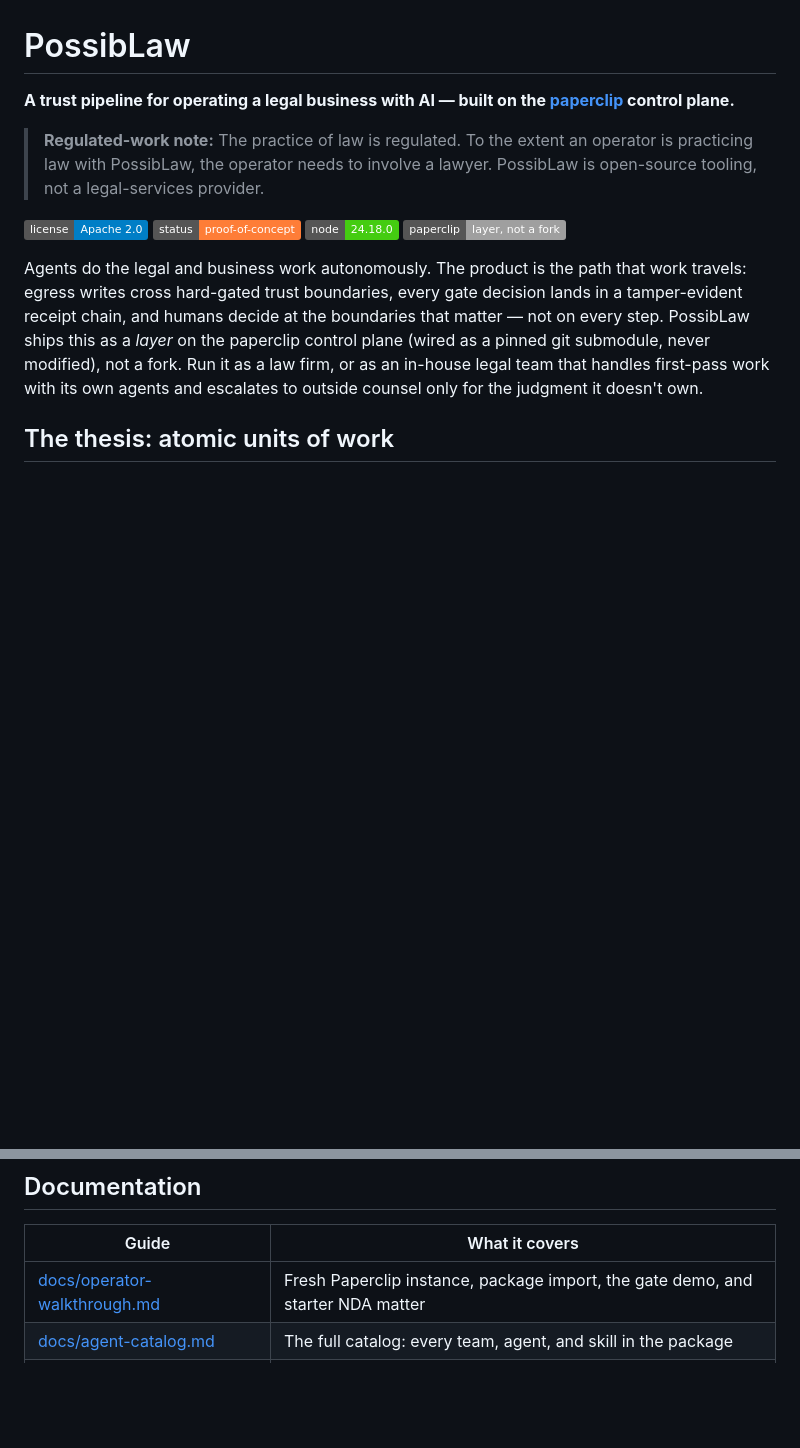
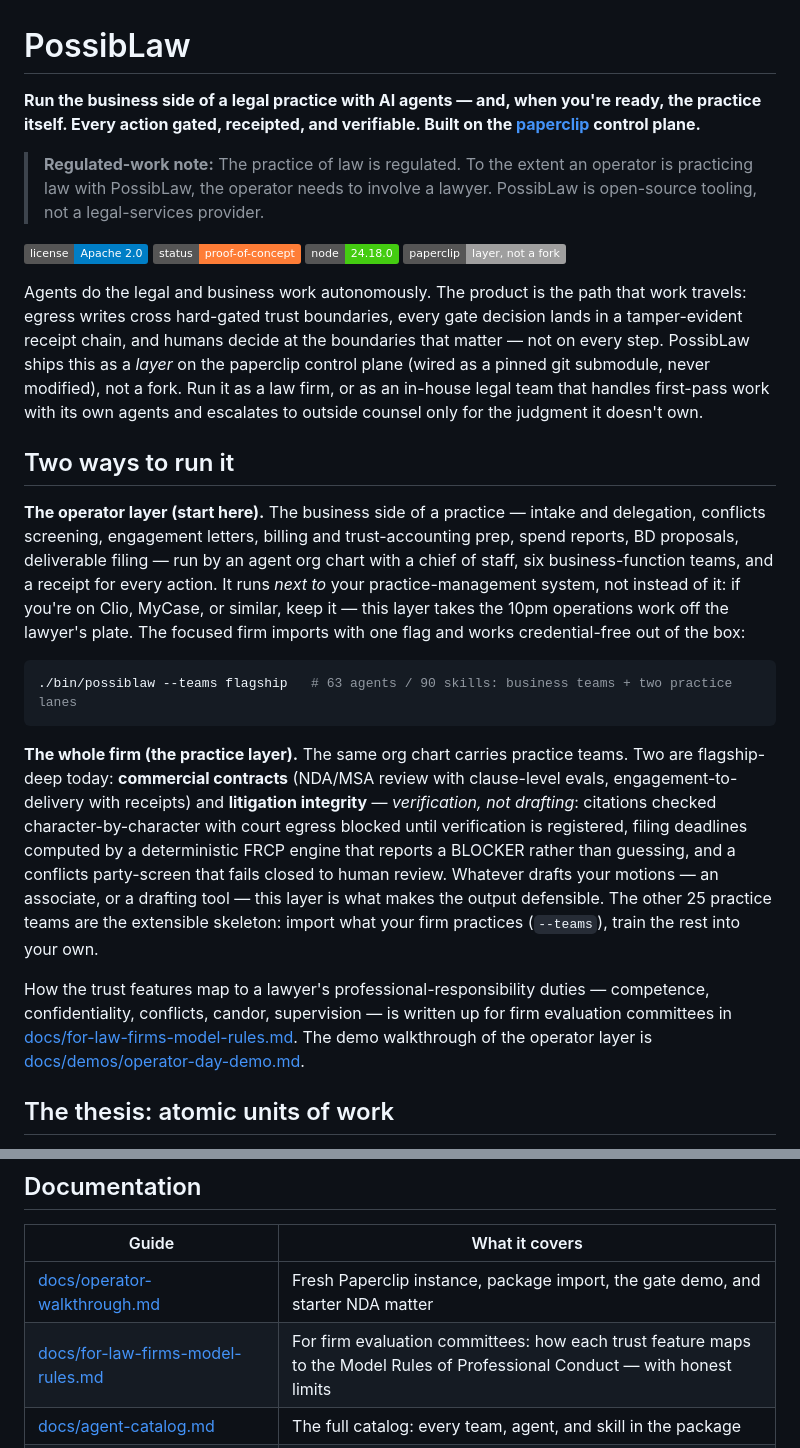
Before and after one commit to PossibLaw/possiblaw, a Markdown page: README.md, 2 parts joined by grey strips. Drawn GitHub-style; badges without logos; blank space fills up the shorter version.

````diff
--- a/README.md
+++ b/README.md
@@ -1,6 +1,6 @@
 # PossibLaw
 
-**A trust pipeline for operating a legal business with AI — built on the [paperclip](https://github.com/paperclipai/paperclip) control plane.**
+**Run the business side of a legal practice with AI agents — and, when you're ready, the practice itself. Every action gated, receipted, and verifiable. Built on the [paperclip](https://github.com/paperclipai/paperclip) control plane.**
 
 > **Regulated-work note:** The practice of law is regulated. To the extent an operator is practicing law with PossibLaw, the operator needs to involve a lawyer. PossibLaw is open-source tooling, not a legal-services provider.
 
@@ -10,6 +10,18 @@
 [![paperclip layer](https://img.shields.io/badge/paperclip-layer%2C%20not%20a%20fork-lightgrey.svg)](FOUNDATION.md)
 
 Agents do the legal and business work autonomously. The product is the path that work travels: egress writes cross hard-gated trust boundaries, every gate decision lands in a tamper-evident receipt chain, and humans decide at the boundaries that matter — not on every step. PossibLaw ships this as a *layer* on the paperclip control plane (wired as a pinned git submodule, never modified), not a fork. Run it as a law firm, or as an in-house legal team that handles first-pass work with its own agents and escalates to outside counsel only for the judgment it doesn't own.
+
+## Two ways to run it
+
+**The operator layer (start here).** The business side of a practice — intake and delegation, conflicts screening, engagement letters, billing and trust-accounting prep, spend reports, BD proposals, deliverable filing — run by an agent org chart with a chief of staff, six business-function teams, and a receipt for every action. It runs *next to* your practice-management system, not instead of it: if you're on Clio, MyCase, or similar, keep it — this layer takes the 10pm operations work off the lawyer's plate. The focused firm imports with one flag and works credential-free out of the box:
+
+```bash
+./bin/possiblaw --teams flagship   # 63 agents / 90 skills: business teams + two practice lanes
+```
+
+**The whole firm (the practice layer).** The same org chart carries practice teams. Two are flagship-deep today: **commercial contracts** (NDA/MSA review with clause-level evals, engagement-to-delivery with receipts) and **litigation integrity** — *verification, not drafting*: citations checked character-by-character with court egress blocked until verification is registered, filing deadlines computed by a deterministic FRCP engine that reports a BLOCKER rather than guessing, and a conflicts party-screen that fails closed to human review. Whatever drafts your motions — an associate, or a drafting tool — this layer is what makes the output defensible. The other 25 practice teams are the extensible skeleton: import what your firm practices (`--teams`), train the rest into your own.
+
+How the trust features map to a lawyer's professional-responsibility duties — competence, confidentiality, conflicts, candor, supervision — is written up for firm evaluation committees in [docs/for-law-firms-model-rules.md](docs/for-law-firms-model-rules.md). The demo walkthrough of the operator layer is [docs/demos/operator-day-demo.md](docs/demos/operator-day-demo.md).
 
 ## The thesis: atomic units of work
 
@@ -413,6 +425,7 @@ Historical receipt from the retired standalone harness (2026-05-21): CUAD × cla
 | Guide | What it covers |
 |---|---|
 | [docs/operator-walkthrough.md](docs/operator-walkthrough.md) | Fresh Paperclip instance, package import, the gate demo, and starter NDA matter |
+| [docs/for-law-firms-model-rules.md](docs/for-law-firms-model-rules.md) | For firm evaluation committees: how each trust feature maps to the Model Rules of Professional Conduct — with honest limits |
 | [docs/agent-catalog.md](docs/agent-catalog.md) | The full catalog: every team, agent, and skill in the package |
 | [docs/paperclip-package.md](docs/paperclip-package.md) | Current Paperclip-native package path and import instructions |
 | [docs/known-limitations.md](docs/known-limitations.md) | Sharp edges: gate-proxy trust limits, importer non-atomicity, sidebar scale, Ollama quality caveat |
````
Also changed, not shown: other parts of README.md (+1 -1 lines), CHANGELOG.md (+16 -0 lines), docs/for-law-firms-model-rules.md (added, +56 -0 lines).
